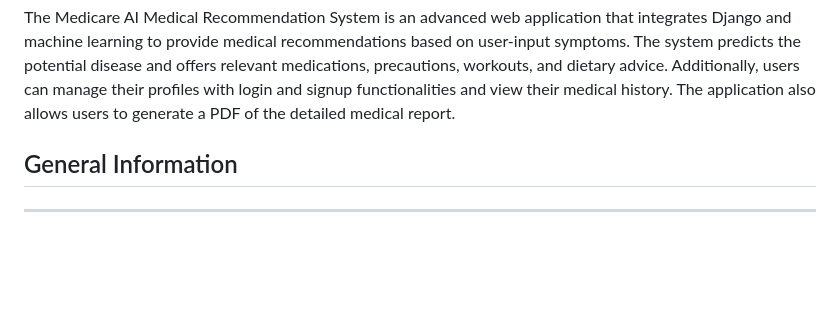
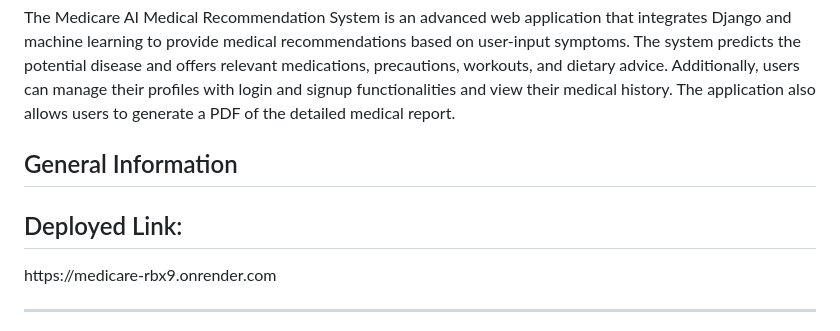
Before and after one commit to devvrat4522-kan/Medicare, a Markdown page: README.md, the part around the change. GitHub-like rendering; blank space fills up the shorter version.

```diff
--- a/README.md
+++ b/README.md
@@ -1,5 +1,6 @@
 <h1>Medic@re</h1>
 <h2>AI Medical Recommendation System</h2><p>The Medicare AI Medical Recommendation System is an advanced web application that integrates Django and machine learning to provide medical recommendations based on user-input symptoms. The system predicts the potential disease and offers relevant medications, precautions, workouts, and dietary advice. Additionally, users can manage their profiles with login and signup functionalities and view their medical history. The application also allows users to generate a PDF of the detailed medical report.</p><h2>General Information</h2>
+<h2>Deployed Link:</h2>https://medicare-rbx9.onrender.com
 <hr><ul>
 <li>The primary purpose of the Medicare AI Medical Recommendation System is to empower individuals with accessible and personalized medical advice. By leveraging artificial intelligence and machine learning, the system aims to provide quick and accurate disease predictions and comprehensive medical recommendations, which can be especially useful in areas with limited access to healthcare professionals.</li>
 </ul><ul>
```
